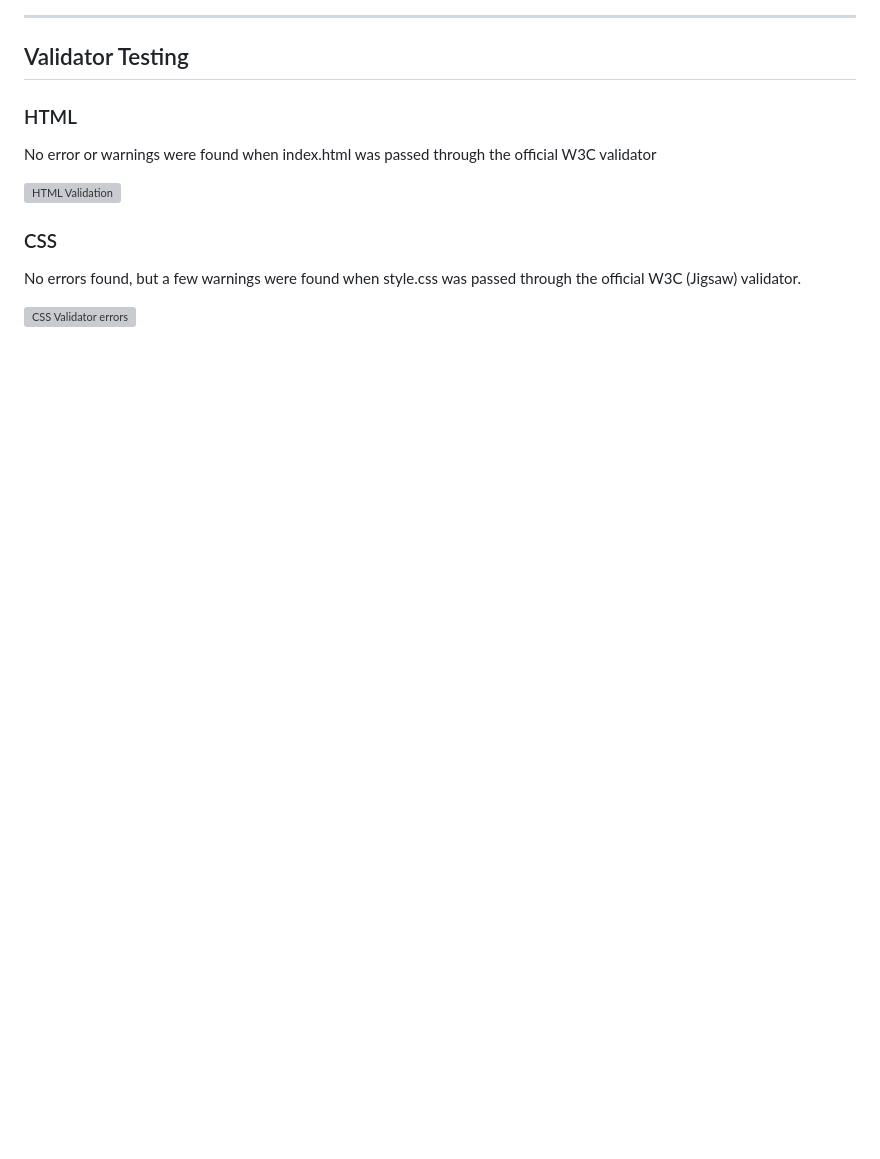
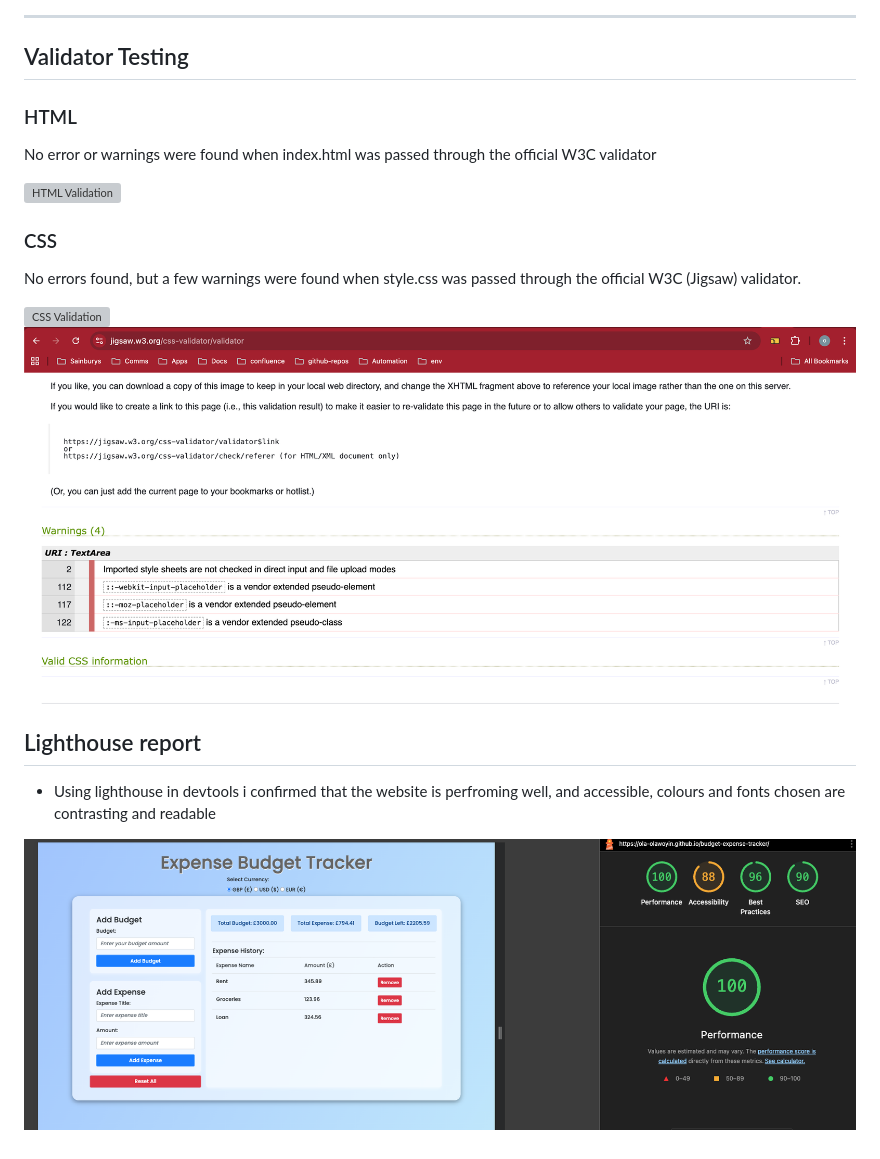
Before and after one commit to Ola-Olawoyin/budget-expense-tracker, a Markdown page: TESTING.md, the part around the change. Rendered like a GitHub page; pictures changed too: documentation/images/css-warnings.png (added), documentation/images/lighthouse-report.png (added); blank space fills up the shorter version; grey boxes are pictures that could not be loaded.

Commit message:
add lighthouse report test evidence

```diff
--- a/TESTING.md
+++ b/TESTING.md
@@ -233,4 +233,12 @@ Given the project’s size, timeline, and objectives, manual testing provides a
    ### CSS
   No errors found, but a few warnings were found when style.css was passed through the official W3C (Jigsaw) validator.
 
-  ![CSS Validator errors](documentation/images/css-validation.mp4)
+  ![CSS Validation](documentation/images/css-validation.mp4)
+  ![CSS warnings](documentation/images/css-warnings.png)
+
+
+## Lighthouse report
+
+  - Using lighthouse in devtools i confirmed that the website is perfroming well, and accessible, colours and fonts chosen are contrasting and readable
+
+  ![Lighthouse Report](documentation/images/lighthouse-report.png)
```
